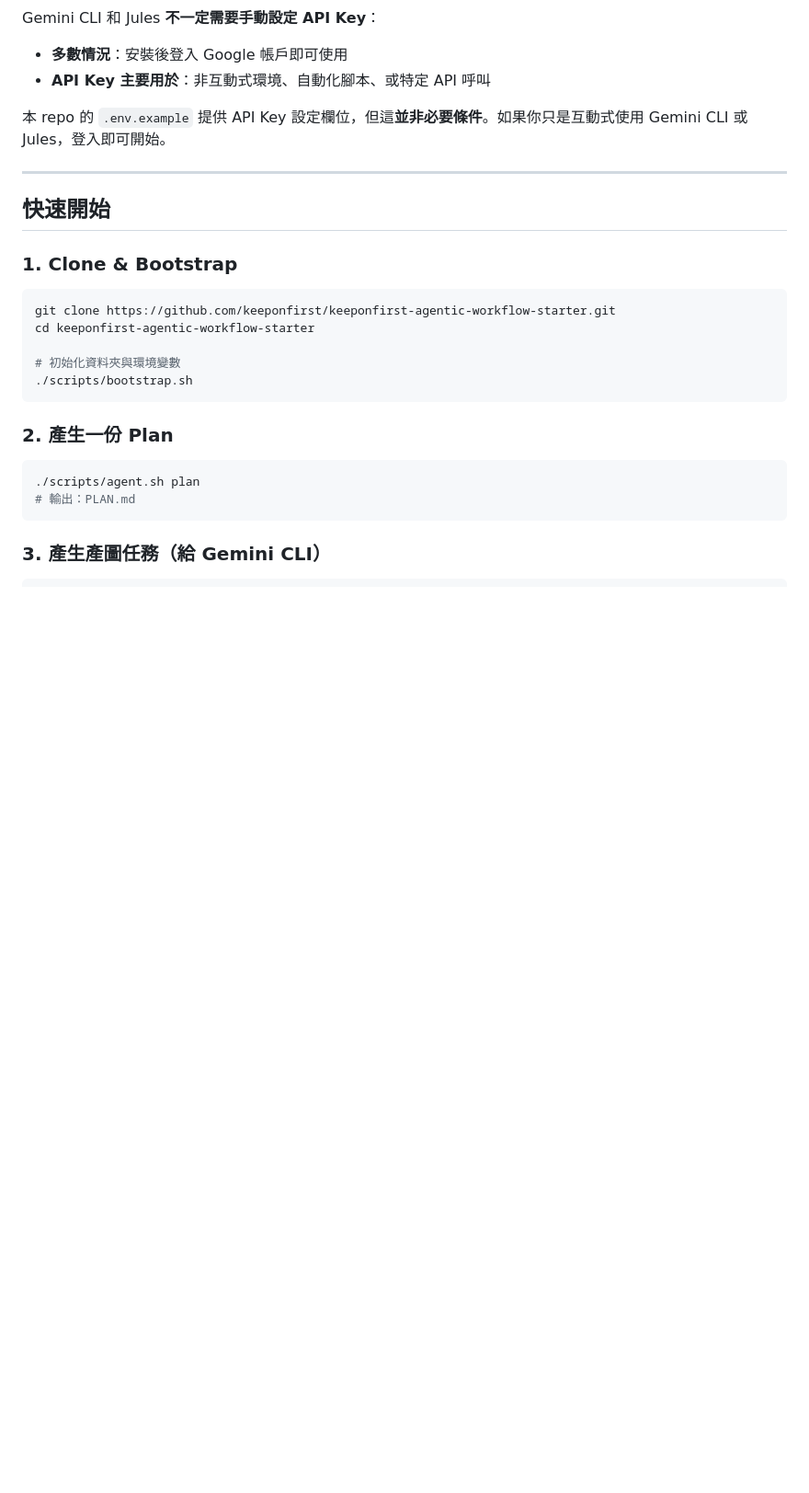
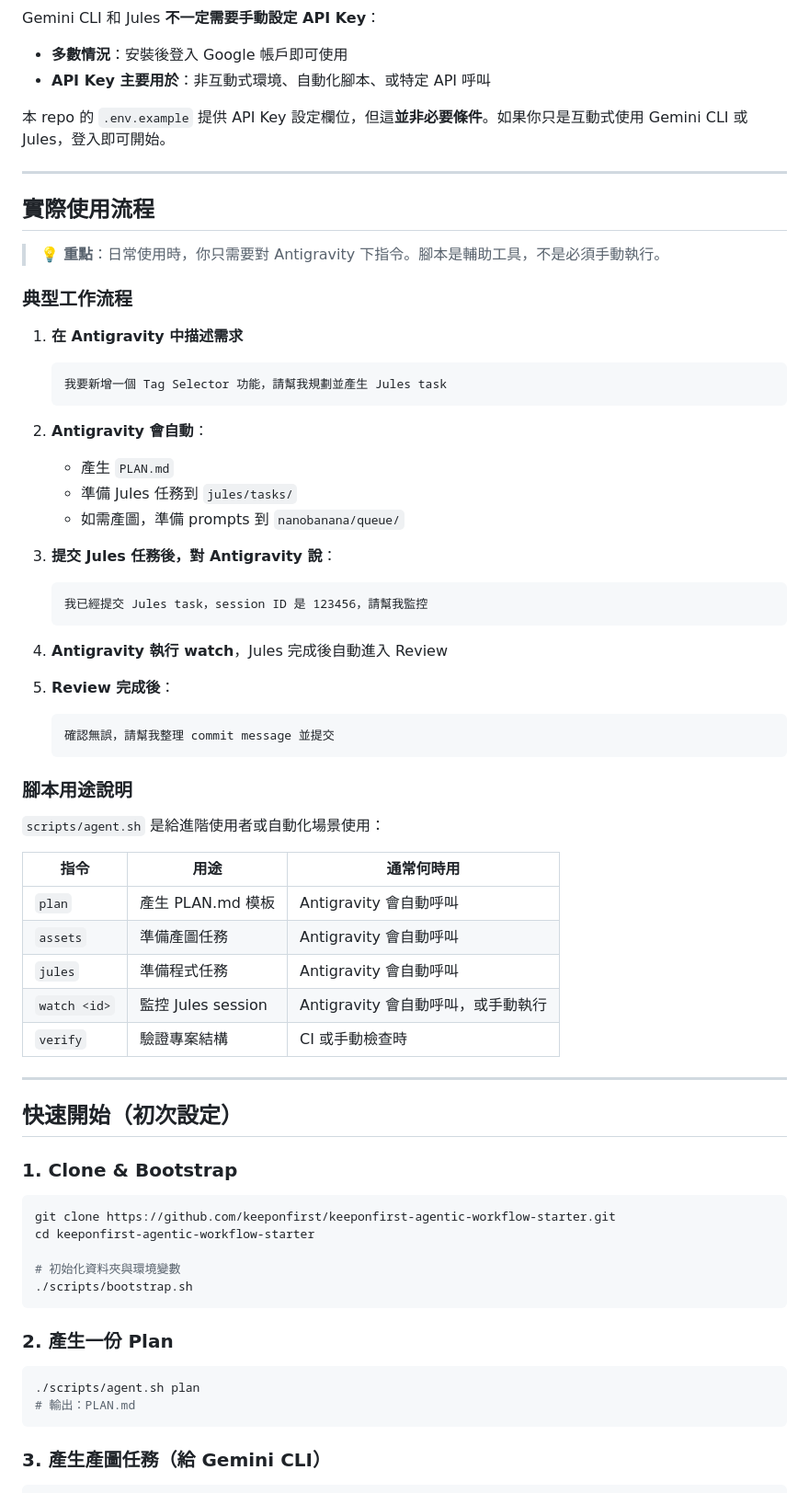
Before and after one commit to keeponfirst/keeponfirst-agentic-workflow-starter, a Markdown page: README.md, the part around the change. Shown at 92% size. Rendered like a GitHub page; blank space fills up the shorter version.

Commit message:
docs: add '實際使用流程' section - clarify Antigravity-first workflow
- Added prominent section explaining daily usage is through Antigravity natural language
- Scripts are helper tools, not mandatory manual execution
- Added typical workflow examples with natural language commands
- Added table explaining when each script command is auto-invoked

````diff
--- a/README.md
+++ b/README.md
@@ -100,7 +100,49 @@ Gemini CLI 和 Jules **不一定需要手動設定 API Key**：
 
 ---
 
-## 快速開始
+## 實際使用流程
+
+> 💡 **重點**：日常使用時，你只需要對 Antigravity 下指令。腳本是輔助工具，不是必須手動執行。
+
+### 典型工作流程
+
+1. **在 Antigravity 中描述需求**
+   ```
+   我要新增一個 Tag Selector 功能，請幫我規劃並產生 Jules task
+   ```
+
+2. **Antigravity 會自動**：
+   - 產生 `PLAN.md`
+   - 準備 Jules 任務到 `jules/tasks/`
+   - 如需產圖，準備 prompts 到 `nanobanana/queue/`
+
+3. **提交 Jules 任務後，對 Antigravity 說**：
+   ```
+   我已經提交 Jules task，session ID 是 123456，請幫我監控
+   ```
+
+4. **Antigravity 執行 watch**，Jules 完成後自動進入 Review
+
+5. **Review 完成後**：
+   ```
+   確認無誤，請幫我整理 commit message 並提交
+   ```
+
+### 腳本用途說明
+
+`scripts/agent.sh` 是給進階使用者或自動化場景使用：
+
+| 指令 | 用途 | 通常何時用 |
+|------|------|-----------|
+| `plan` | 產生 PLAN.md 模板 | Antigravity 會自動呼叫 |
+| `assets` | 準備產圖任務 | Antigravity 會自動呼叫 |
+| `jules` | 準備程式任務 | Antigravity 會自動呼叫 |
+| `watch <id>` | 監控 Jules session | Antigravity 會自動呼叫，或手動執行 |
+| `verify` | 驗證專案結構 | CI 或手動檢查時 |
+
+---
+
+## 快速開始（初次設定）
 
 ### 1. Clone & Bootstrap
 
````
